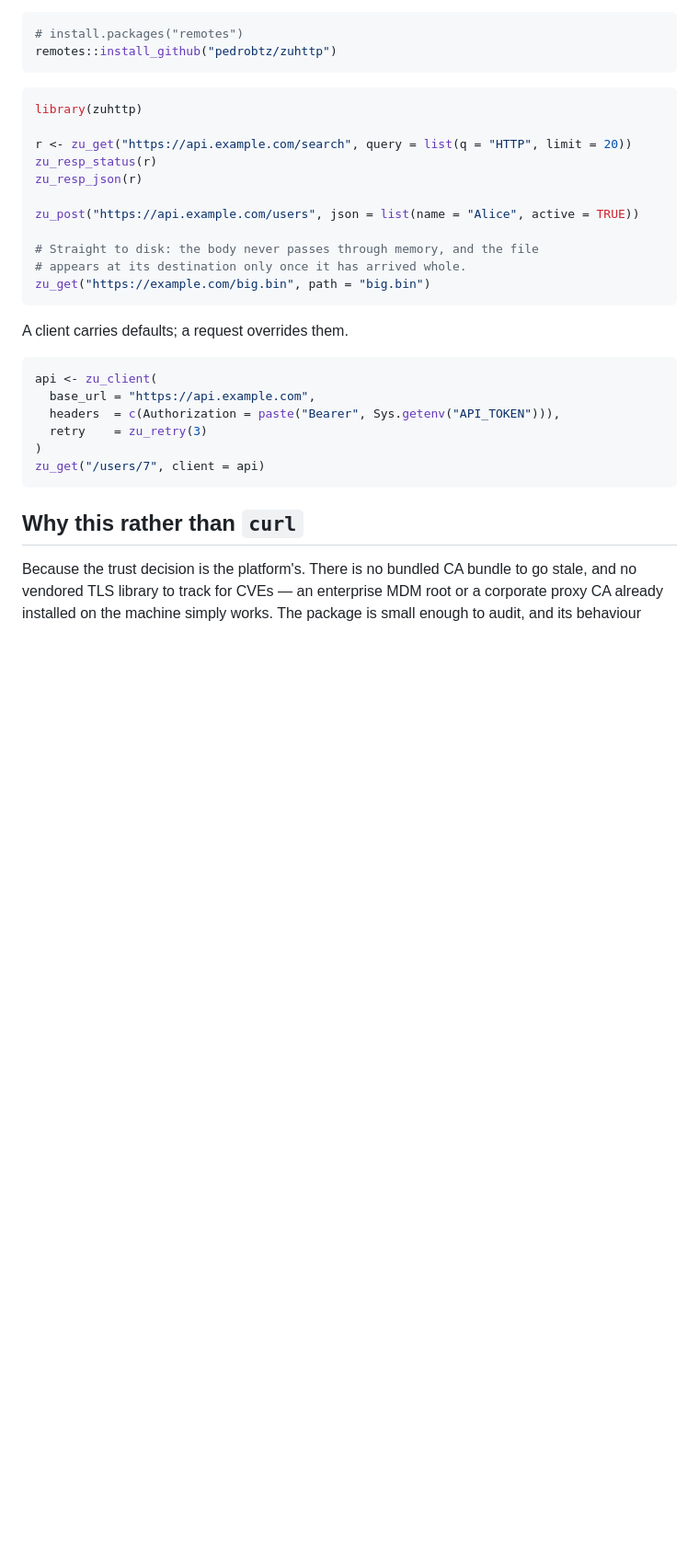
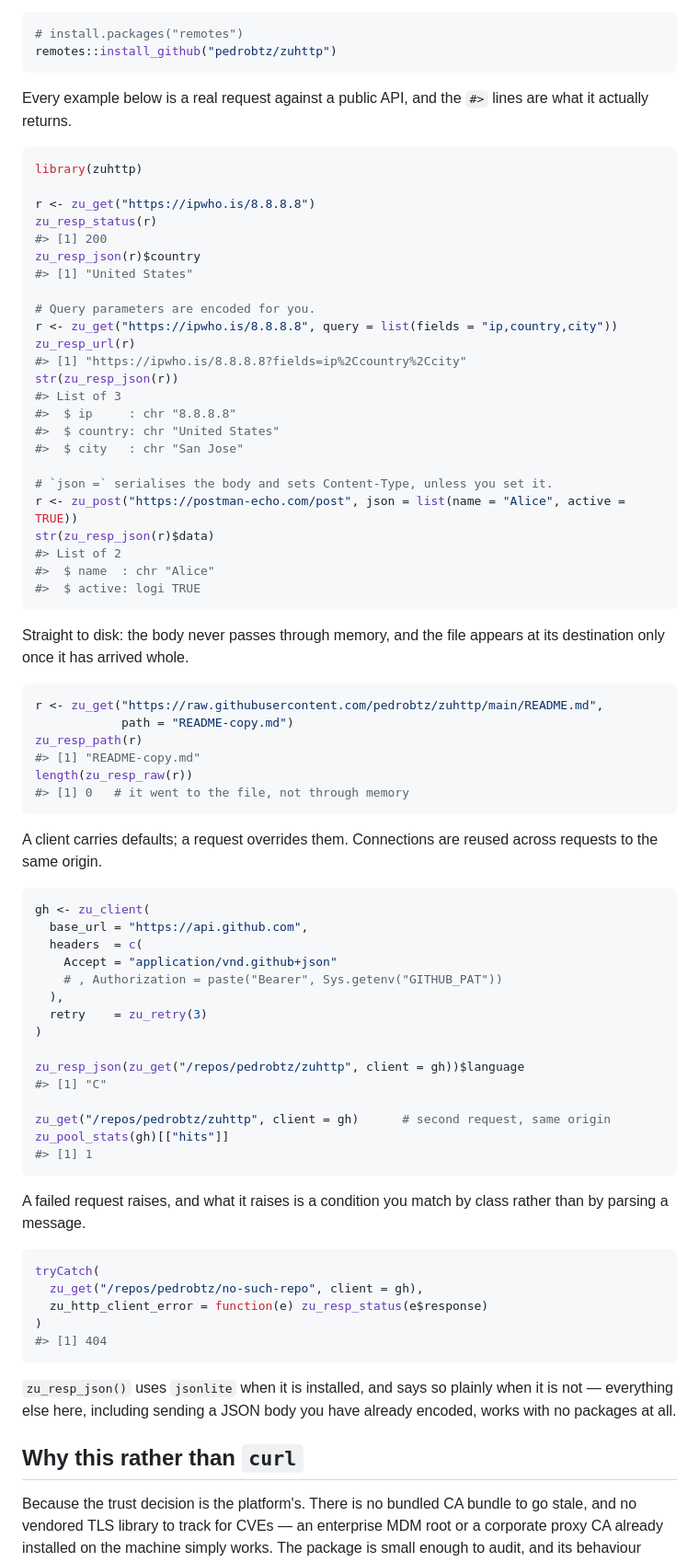
Before and after one commit to pedrobtz/zuhttp, a Markdown page: README.md, the part around the change. Shown at 92% size. GitHub-like rendering; blank space fills up the shorter version.

Commit message:
docs(README): examples against real APIs, with their real output
The examples were api.example.com — a placeholder that cannot be run, so
nothing in them was ever checked and a reader could not confirm any of it
by pasting. They now hit ipwho.is, postman-echo.com, raw.githubusercontent
and api.github.com, none of which needs a key, and every `#>` line is the
literal output of running the line above it.

Extracted and executed as a script end to end before committing. Two
things that caught: the POST result was written as a compressed two-line
form R does not actually print, so it is str() now; and the token line
was a second `headers =` argument, which would have been a duplicate
argument the moment a reader uncommented it — it sits inside the same
headers vector instead, verified by uncommenting it.

The additions earn their place rather than padding: zu_resp_url() shows
query encoding, zu_resp_path() with a zero-length body shows a download
never passing through memory, zu_pool_stats() shows connection reuse
actually happening, and the tryCatch shows a failure being matched by
condition class rather than by parsing a message. Those are the four
claims the prose makes; they are now demonstrated.

Co-Authored-By: Claude Opus 5 <noreply@anthropic.com>

````diff
--- a/README.md
+++ b/README.md
@@ -17,30 +17,83 @@ Zero hard R dependencies.
 remotes::install_github("pedrobtz/zuhttp")
 ```
 
+Every example below is a real request against a public API, and the `#>` lines
+are what it actually returns.
+
 ```r
 library(zuhttp)
 
-r <- zu_get("https://api.example.com/search", query = list(q = "HTTP", limit = 20))
+r <- zu_get("https://ipwho.is/8.8.8.8")
 zu_resp_status(r)
-zu_resp_json(r)
+#> [1] 200
+zu_resp_json(r)$country
+#> [1] "United States"
 
-zu_post("https://api.example.com/users", json = list(name = "Alice", active = TRUE))
+# Query parameters are encoded for you.
+r <- zu_get("https://ipwho.is/8.8.8.8", query = list(fields = "ip,country,city"))
+zu_resp_url(r)
+#> [1] "https://ipwho.is/8.8.8.8?fields=ip%2Ccountry%2Ccity"
+str(zu_resp_json(r))
+#> List of 3
+#>  $ ip     : chr "8.8.8.8"
+#>  $ country: chr "United States"
+#>  $ city   : chr "San Jose"
 
-# Straight to disk: the body never passes through memory, and the file
-# appears at its destination only once it has arrived whole.
-zu_get("https://example.com/big.bin", path = "big.bin")
+# `json =` serialises the body and sets Content-Type, unless you set it.
+r <- zu_post("https://postman-echo.com/post", json = list(name = "Alice", active = TRUE))
+str(zu_resp_json(r)$data)
+#> List of 2
+#>  $ name  : chr "Alice"
+#>  $ active: logi TRUE
 ```
 
-A client carries defaults; a request overrides them.
+Straight to disk: the body never passes through memory, and the file appears at
+its destination only once it has arrived whole.
 
 ```r
-api <- zu_client(
-  base_url = "https://api.example.com",
-  headers  = c(Authorization = paste("Bearer", Sys.getenv("API_TOKEN"))),
+r <- zu_get("https://raw.githubusercontent.com/pedrobtz/zuhttp/main/README.md",
+            path = "README-copy.md")
+zu_resp_path(r)
+#> [1] "README-copy.md"
+length(zu_resp_raw(r))
+#> [1] 0   # it went to the file, not through memory
+```
+
+A client carries defaults; a request overrides them. Connections are reused
+across requests to the same origin.
+
+```r
+gh <- zu_client(
+  base_url = "https://api.github.com",
+  headers  = c(
+    Accept = "application/vnd.github+json"
+    # , Authorization = paste("Bearer", Sys.getenv("GITHUB_PAT"))
+  ),
   retry    = zu_retry(3)
 )
-zu_get("/users/7", client = api)
+
+zu_resp_json(zu_get("/repos/pedrobtz/zuhttp", client = gh))$language
+#> [1] "C"
+
+zu_get("/repos/pedrobtz/zuhttp", client = gh)      # second request, same origin
+zu_pool_stats(gh)[["hits"]]
+#> [1] 1
 ```
+
+A failed request raises, and what it raises is a condition you match by class
+rather than by parsing a message.
+
+```r
+tryCatch(
+  zu_get("/repos/pedrobtz/no-such-repo", client = gh),
+  zu_http_client_error = function(e) zu_resp_status(e$response)
+)
+#> [1] 404
+```
+
+`zu_resp_json()` uses `jsonlite` when it is installed, and says so plainly when
+it is not — everything else here, including sending a JSON body you have
+already encoded, works with no packages at all.
 
 ## Why this rather than `curl`
 
````
